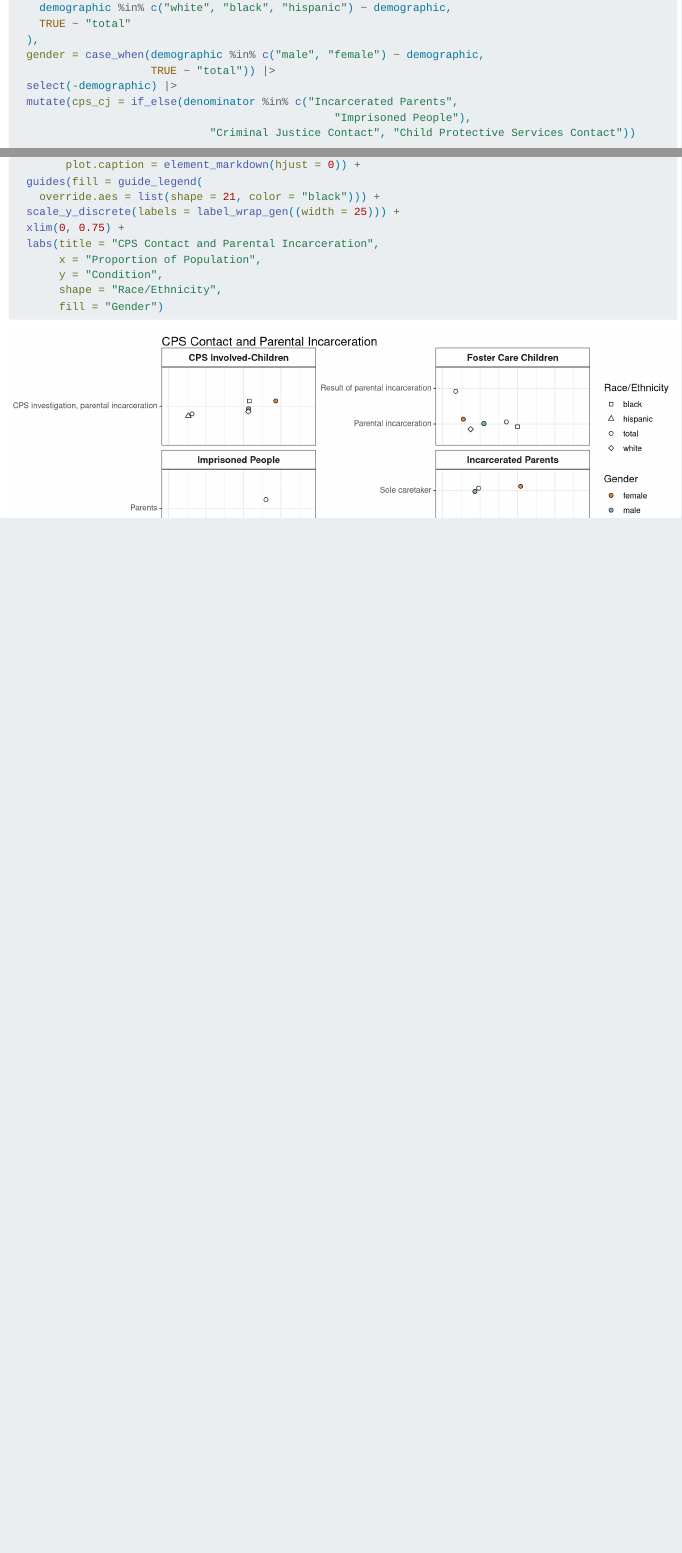
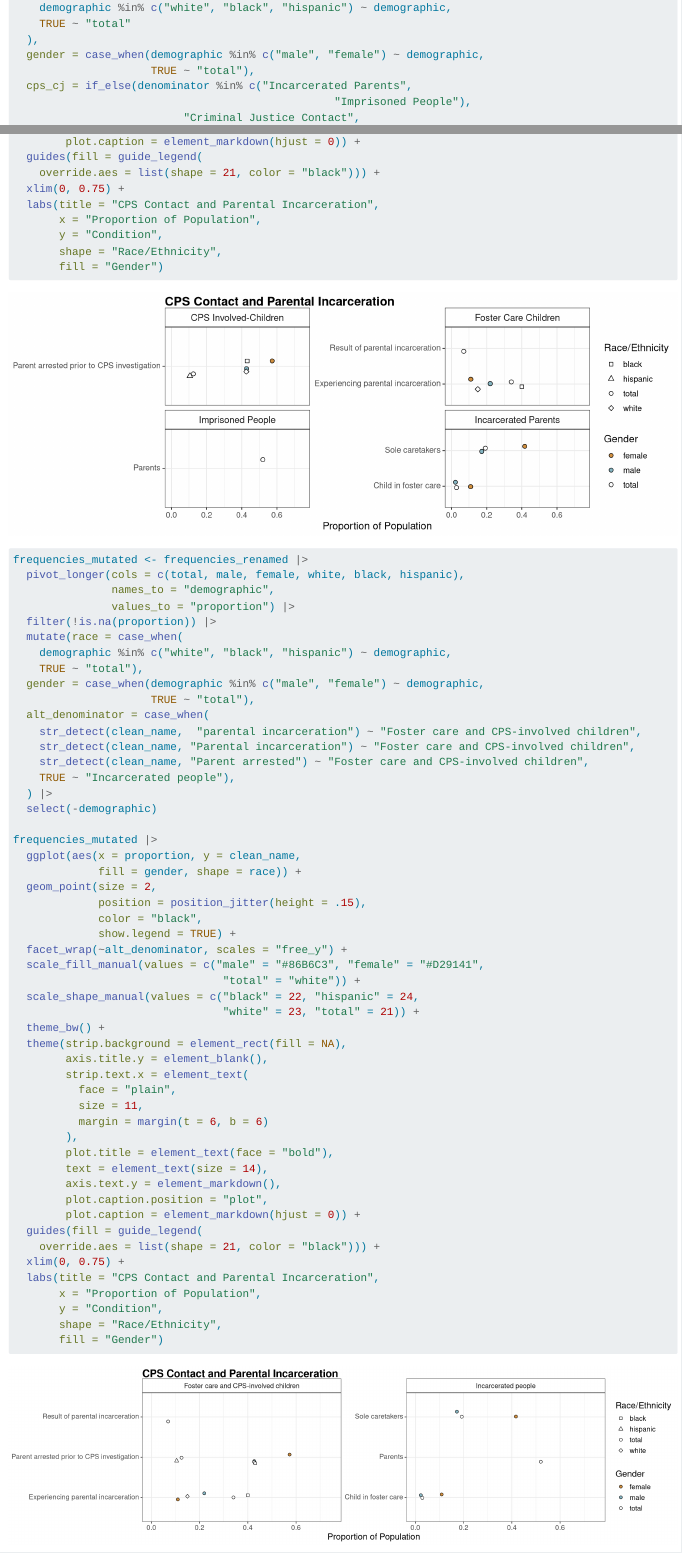
Before and after one commit to evamjarvis/arccode, a Quarto document (arccode.qmd): the page in a window 1100 px wide, from 620 px down, and a second part further down, joined at a grey line. Rendered offline with R 4.5, knitr and Pandoc in place of Quarto, with nearby package versions; code that draws random numbers runs with fixed seeds of ours; column names are cleaned by a stand-in for the janitor package.

Commit message:
added plot

````diff
--- a/arccode.qmd
+++ b/arccode.qmd
@@ -44,8 +46,7 @@
     TRUE ~ "total"
   ),
   gender = case_when(demographic %in% c("male", "female") ~ demographic,
-                     TRUE ~ "total")) |>
-  select(-demographic) |>
-  mutate(cps_cj = if_else(denominator %in% c("Incarcerated Parents",
+                     TRUE ~ "total"),
+  cps_cj = if_else(denominator %in% c("Incarcerated Parents",
                                                  "Imprisoned People"),
-                              "Criminal Justice Contact", "Child Protective Services Contact"))
+                          "Criminal Justice Contact",
@@ -76,7 +80,6 @@
         plot.caption = element_markdown(hjust = 0)) +
   guides(fill = guide_legend(
     override.aes = list(shape = 21, color = "black"))) +
-  scale_y_discrete(labels = label_wrap_gen((width = 25))) +
   xlim(0, 0.75) +
   labs(title = "CPS Contact and Parental Incarceration",
        x = "Proportion of Population",
@@ -84,3 +87,61 @@
        shape = "Race/Ethnicity",
        fill = "Gender")
 ```
+
+```{r}
+#| label: figure-two
+#| fig-width: 15
+#| fig-height: 4
+frequencies_mutated <- frequencies_renamed |>
+  pivot_longer(cols = c(total, male, female, white, black, hispanic),
+               names_to = "demographic",
+               values_to = "proportion") |>
+  filter(!is.na(proportion)) |>
+  mutate(race = case_when(
+    demographic %in% c("white", "black", "hispanic") ~ demographic,
+    TRUE ~ "total"),
+  gender = case_when(demographic %in% c("male", "female") ~ demographic,
+                     TRUE ~ "total"),
+  alt_denominator = case_when(
+    str_detect(clean_name,  "parental incarceration") ~ "Foster care and CPS-involved children",
+    str_detect(clean_name, "Parental incarceration") ~ "Foster care and CPS-involved children",
+    str_detect(clean_name, "Parent arrested") ~ "Foster care and CPS-involved children",
+    TRUE ~ "Incarcerated people"),
+  ) |>
+  select(-demographic)
+
+frequencies_mutated |>
+  ggplot(aes(x = proportion, y = clean_name,
+             fill = gender, shape = race)) +
+  geom_point(size = 2,
+             position = position_jitter(height = .15),
+             color = "black",
+             show.legend = TRUE) +
+  facet_wrap(~alt_denominator, scales = "free_y") +
+  scale_fill_manual(values = c("male" = "#86B6C3", "female" = "#D29141",
+                                "total" = "white")) +
+  scale_shape_manual(values = c("black" = 22, "hispanic" = 24,
+                                "white" = 23, "total" = 21)) +
+  theme_bw() +
+  theme(strip.background = element_rect(fill = NA),
+        axis.title.y = element_blank(),
+        strip.text.x = element_text(
+          face = "plain",
+          size = 11,
+          margin = margin(t = 6, b = 6)
+        ),
+        plot.title = element_text(face = "bold"),
+        text = element_text(size = 14),
+        axis.text.y = element_markdown(),
+        plot.caption.position = "plot",
+        plot.caption = element_markdown(hjust = 0)) +
+  guides(fill = guide_legend(
+    override.aes = list(shape = 21, color = "black"))) +
+  xlim(0, 0.75) +
+  labs(title = "CPS Contact and Parental Incarceration",
+       x = "Proportion of Population",
+       y = "Condition",
+       shape = "Race/Ethnicity",
+       fill = "Gender")
+
+```
````
Also changed, not shown: arccode.qmd (17 more changed lines).
